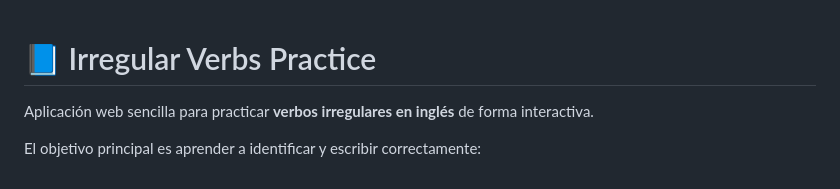
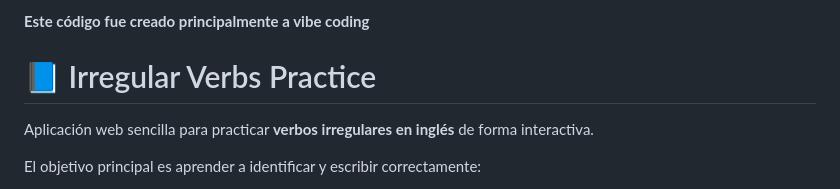
Before and after one commit to 9re9o/learning-verbs-together, a Markdown page: README.md, the part around the change. GitHub-like rendering.

```diff
--- a/README.md
+++ b/README.md
@@ -1,3 +1,4 @@
+**Este código fue creado principalmente a vibe coding**
 # 📘 Irregular Verbs Practice
 
 Aplicación web sencilla para practicar **verbos irregulares en inglés** de forma interactiva.
```
